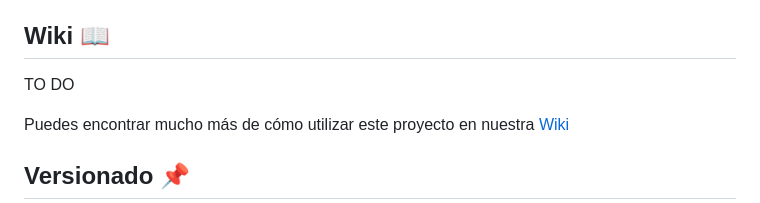
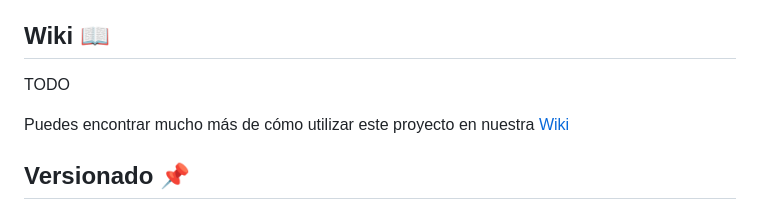
Before and after one commit to ivancabeUIB/web-studies-IDEL, a Markdown page: README.md, the part around the change. Rendered like a GitHub page.

Commit message:
README hecho

```diff
--- a/README.md
+++ b/README.md
@@ -68,7 +68,7 @@ _Estas son las herramientas que se utilizaron para crear este proyecto_
 
 ## Wiki 📖
 
-TO DO
+TODO
 
 Puedes encontrar mucho más de cómo utilizar este proyecto en nuestra [Wiki](https://github.com/tu/proyecto/wiki)
 
```
